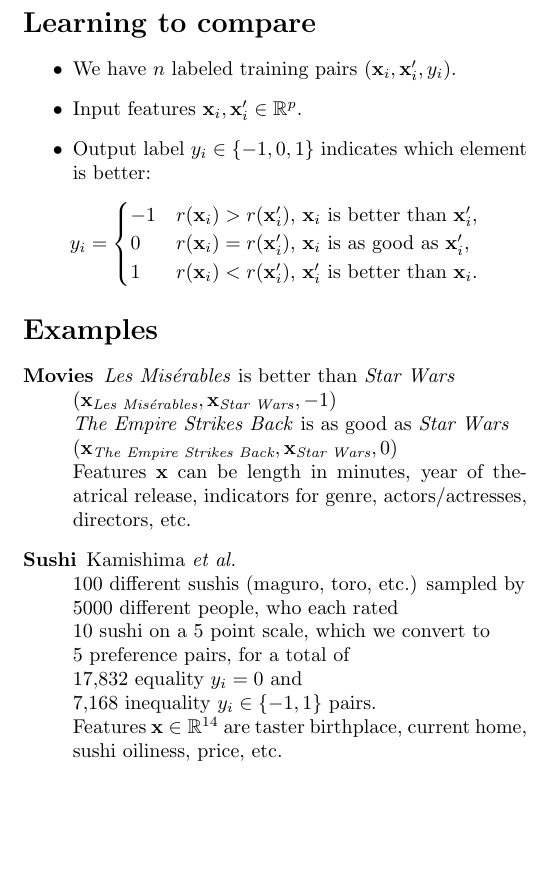
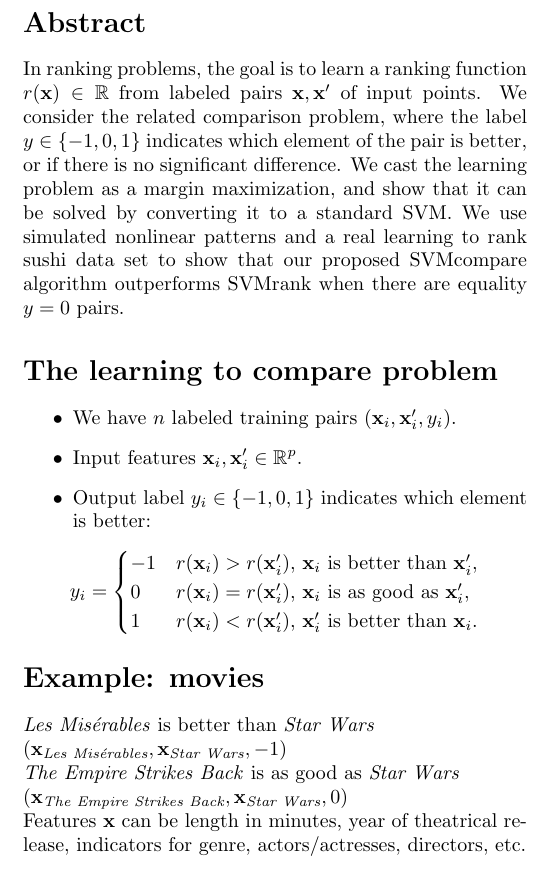
Before and after one commit to tdhock/compare-poster, a LaTeX document (figure-norm-data-doc.tex): part of the page, cut at the place of the change, the shorter picture padded with empty space. Compiled offline with pdfLaTeX.

Commit message:
abstract to upper left

```diff
--- a/figure-norm-data-doc.tex
+++ b/figure-norm-data-doc.tex
@@ -6,8 +6,19 @@
 \begin{document}
 
 \begin{minipage}{3.5in}
+\section*{Abstract}
+  In ranking problems, the goal is to learn a ranking function
+  $r(\mathbf x)\in\RR$ from labeled pairs $\mathbf x,\mathbf x'$ of
+  input points. We consider the related comparison
+  problem, where the label $y\in\{-1,0,1\}$ indicates which element of
+  the pair is better, or if there is no significant difference. We
+  cast the learning problem as a margin maximization, and show that it
+  can be solved by converting it to a standard SVM. We use simulated
+  nonlinear patterns and a real learning to rank sushi data set to
+  show that our proposed SVMcompare algorithm outperforms SVMrank when
+  there are equality $y=0$ pairs.
 
-\section*{Learning to compare}
+\section*{The learning to compare problem}
 \begin{itemize}
 \item We have $n$ labeled training pairs $(\mathbf x_i, \mathbf x_i', y_i)$.
 \item Input features $\mathbf x_i,\mathbf x_i'\in\RR^p$.
@@ -26,26 +37,13 @@
   \end{cases}
 \end{equation*}
 
-\section*{Examples}
-
-\begin{description}
-\item[Movies]
+\section*{Example: movies}
   \textit{Les Mis\'erables} is better than \textit{Star Wars}\\
   $(\mathbf x_{\textit{Les Mis\'erables}}, \mathbf x_{\textit{Star Wars}}, -1)$\\
   \textit{The Empire Strikes Back} is as good as \textit{Star Wars}\\
   $(\mathbf x_{\textit{The Empire Strikes Back}}, \mathbf x_{\textit{Star Wars}}, 0)$\\
   Features $\mathbf x$ can be length in minutes, year of theatrical
   release, indicators for genre, actors/actresses, directors, etc.
-\item[Sushi] Kamishima \emph{et al.}\\
-  100 different sushis (maguro, toro, etc.) sampled by\\
-  5000 different people, who each rated\\
-  10 sushi on a 5 point scale, which we convert to\\
-  5 preference pairs, for a total of\\
-  17,832 equality $y_i=0$ and \\
-  7,168 inequality $y_i\in\{-1,1\}$ pairs.\\
-  Features $\mathbf x\in\RR^{14}$ are taster birthplace, current home,
-  sushi oiliness, price, etc.
-\end{description}
 
 \section*{Geometric interpretation}
 
```
Also changed, not shown: HOCKING-svm-compare.tex (+2 -0 lines), figure-hard-margin-doc.tex (+0 -3 lines), Makefile, 1 other file.
